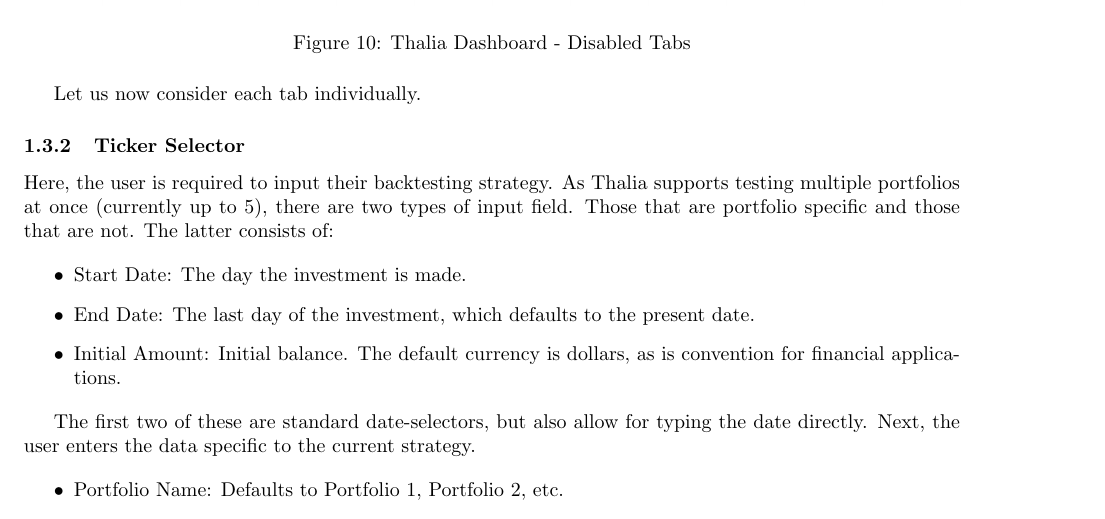
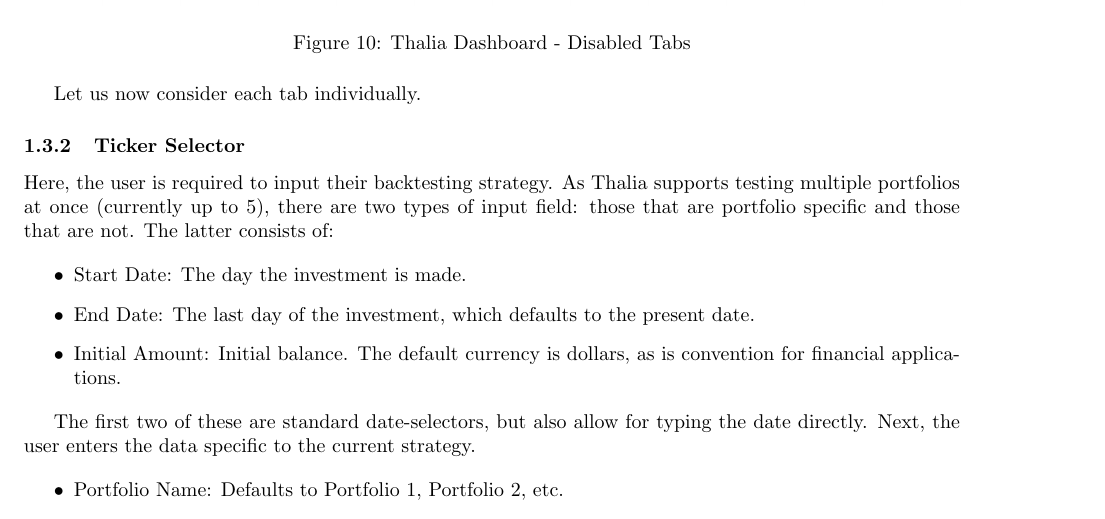
Before and after one commit to Veluga/Thalia-Backtesting-Tool, a LaTeX document (Report/08Appendices/081User/user.tex): part of page 7 of 13, cut so that both start at the same text. Compiled offline with pdfLaTeX.

Commit message:
Update Report/08Appendices/081User/user.tex

```diff
--- a/Report/08Appendices/081User/user.tex
+++ b/Report/08Appendices/081User/user.tex
@@ -172,7 +172,7 @@
 
 \label{create_portfolio}
 
-Here, the user is required to input their backtesting strategy. As Thalia supports testing multiple portfolios at once (currently up to 5), there are two types of input field. Those that are portfolio specific and those that are not. The latter consists of:
+Here, the user is required to input their backtesting strategy. As Thalia supports testing multiple portfolios at once (currently up to 5), there are two types of input field: those that are portfolio specific and those that are not. The latter consists of:
 
 \begin{itemize}
     \item Start Date: The day the investment is made.
```
